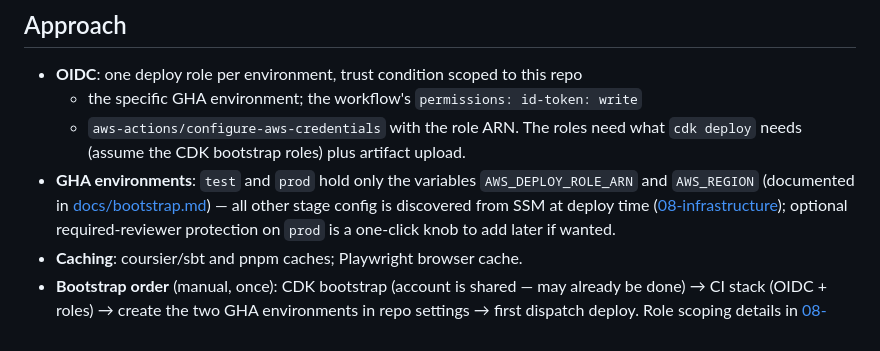
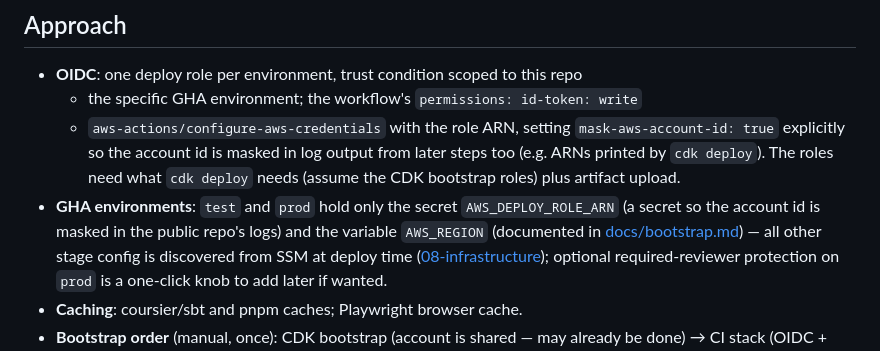
Before and after one commit to adamnfish/football-blackjack, a Markdown page: plan/09-cicd.md, the part around the change. GitHub-like rendering.

```diff
--- a/plan/09-cicd.md
+++ b/plan/09-cicd.md
@@ -54,10 +54,14 @@ environment, then **e2e-test** against test.
 
 - **OIDC**: one deploy role per environment, trust condition scoped to this repo
   + the specific GHA environment; the workflow's `permissions: id-token: write`
-  + `aws-actions/configure-aws-credentials` with the role ARN. The roles need
-  what `cdk deploy` needs (assume the CDK bootstrap roles) plus artifact upload.
-- **GHA environments**: `test` and `prod` hold only the variables
-  `AWS_DEPLOY_ROLE_ARN` and `AWS_REGION` (documented in
+  + `aws-actions/configure-aws-credentials` with the role ARN, setting
+  `mask-aws-account-id: true` explicitly so the account id is masked in log
+  output from later steps too (e.g. ARNs printed by `cdk deploy`). The roles
+  need what `cdk deploy` needs (assume the CDK bootstrap roles) plus artifact
+  upload.
+- **GHA environments**: `test` and `prod` hold only the secret
+  `AWS_DEPLOY_ROLE_ARN` (a secret so the account id is masked in the public
+  repo's logs) and the variable `AWS_REGION` (documented in
   [docs/bootstrap.md](../docs/bootstrap.md)) — all other stage config is
   discovered from SSM at deploy time
   ([08-infrastructure](08-infrastructure.md)); optional required-reviewer
```
Also changed, not shown: docs/bootstrap.md (+11 -8 lines), plan/phase-0-runbook.md (+3 -3 lines).
